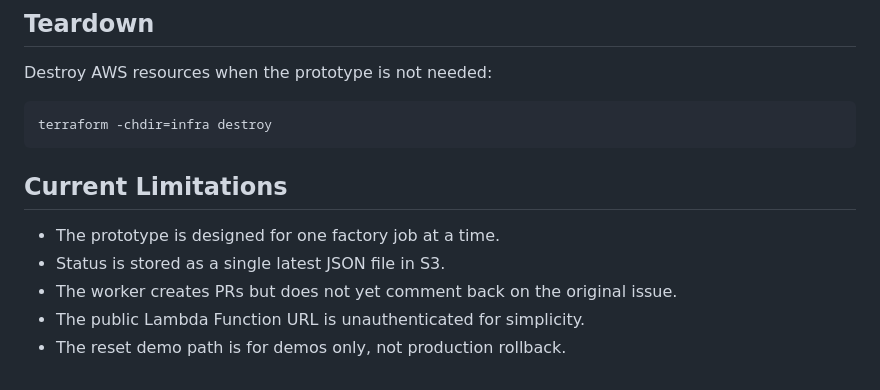
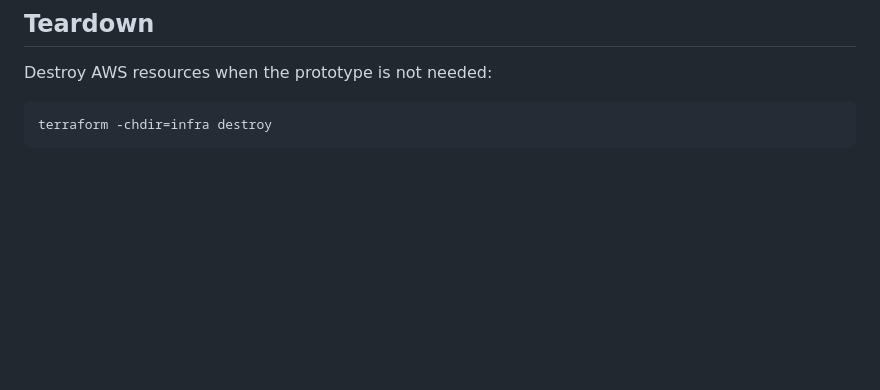
Before and after one commit to abhiverma31/software-factory-prototype, a Markdown page: README.md, the part around the change. Drawn GitHub-style; blank space fills up the shorter version.

Commit message:
Remove README limitations section

````diff
--- a/README.md
+++ b/README.md
@@ -164,11 +164,3 @@ Destroy AWS resources when the prototype is not needed:
 ```bash
 terraform -chdir=infra destroy
 ```
-
-## Current Limitations
-
-- The prototype is designed for one factory job at a time.
-- Status is stored as a single latest JSON file in S3.
-- The worker creates PRs but does not yet comment back on the original issue.
-- The public Lambda Function URL is unauthenticated for simplicity.
-- The reset demo path is for demos only, not production rollback.
````
